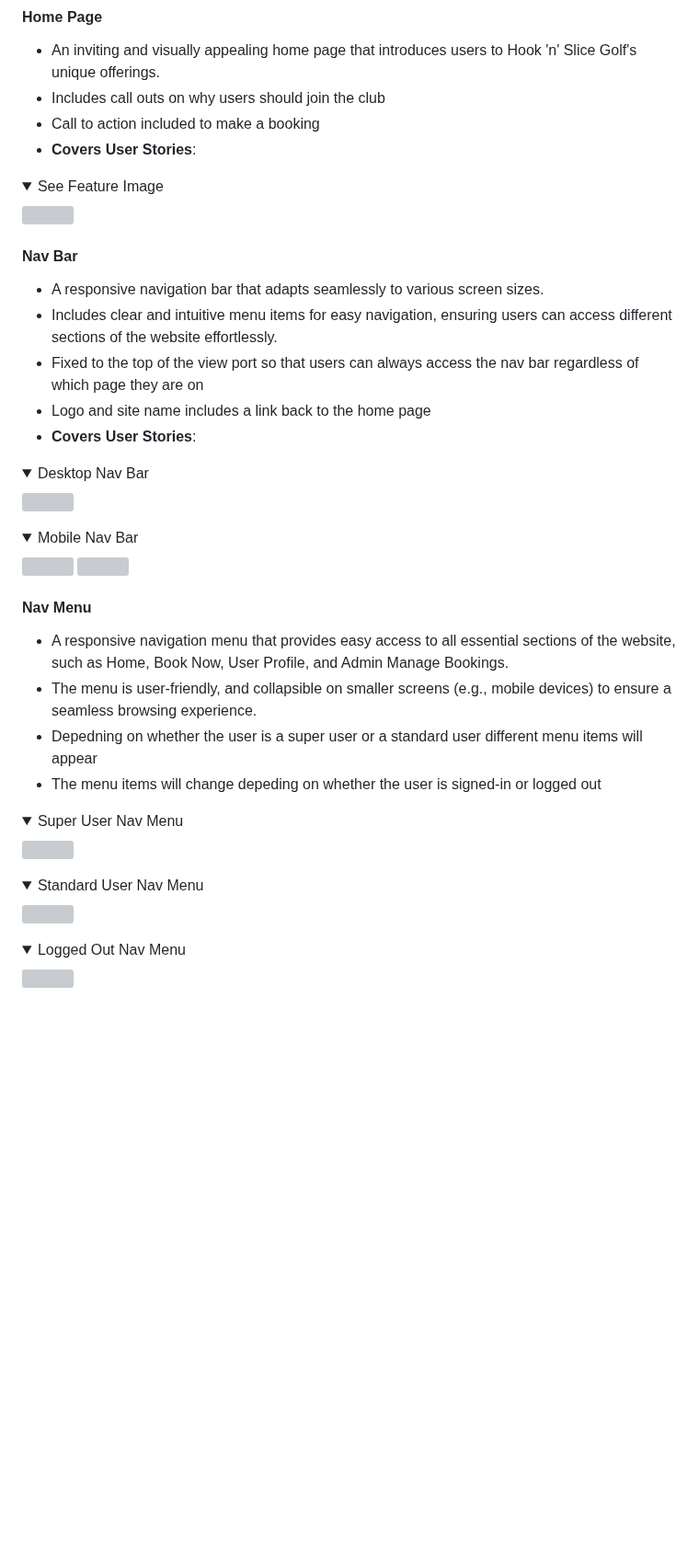
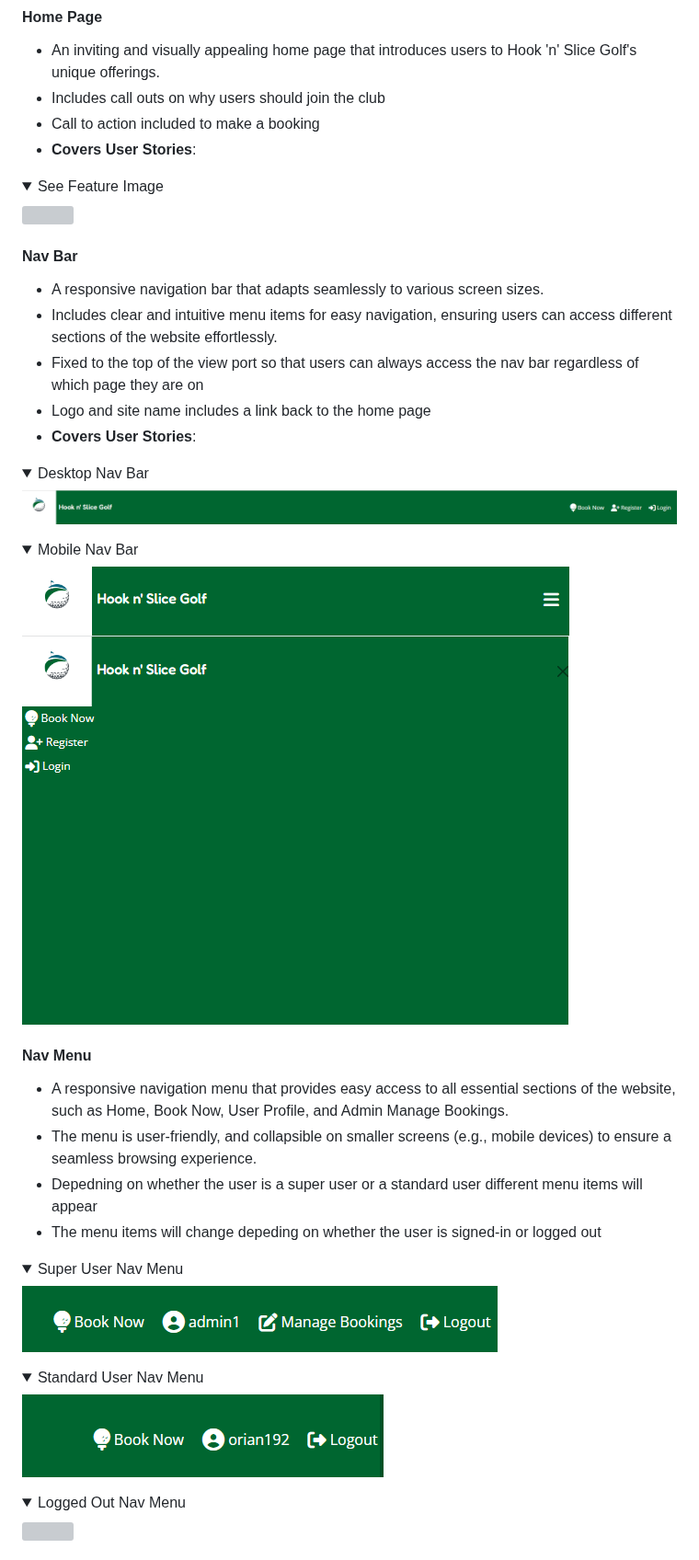
Before and after one commit to Oran-123/Hook-n-Slice-Golf, a Markdown page: README.md, the part around one of its changes. Shown at 92% size. Rendered like a GitHub page; folded sections open; blank space fills up the shorter version; grey boxes are pictures that could not be loaded.

```diff
--- a/README.md
+++ b/README.md
@@ -249,12 +249,12 @@ The below table includes the Epic, User Stories and the Acceptance Criteria of t
 - <strong>Covers User Stories</strong>:
 
 <details><summary>Desktop Nav Bar</summary>
-<img src="navbar-desktop.png">
+<img src="docs/features/navbar-desktop.png">
 </details>
 
 <details><summary>Mobile Nav Bar</summary>
-<img src="navbar-mobile.png">
-<img src="navbar-mobile-2.png">
+<img src="docs/features/navbar-mobile.png">
+<img src="docs/features/navbar-mobile-2.png">
 </details>
 
 #### Nav Menu
@@ -265,11 +265,11 @@ The below table includes the Epic, User Stories and the Acceptance Criteria of t
 - The menu items will change depeding on whether the user is signed-in or logged out
 
 <details><summary>Super User Nav Menu</summary>
-<img src="nav-menu-admin.png">
+<img src="docs/features/nav-menu-admin.png">
 </details>
 
 <details><summary>Standard User Nav Menu</summary>
-<img src="nav-menu-standard.png">
+<img src="docs/features/nav-menu-standard.png">
 </details>
 
 <details><summary>Logged Out Nav Menu</summary>
```
Also changed, not shown: other parts of README.md (+25 -25 lines).
